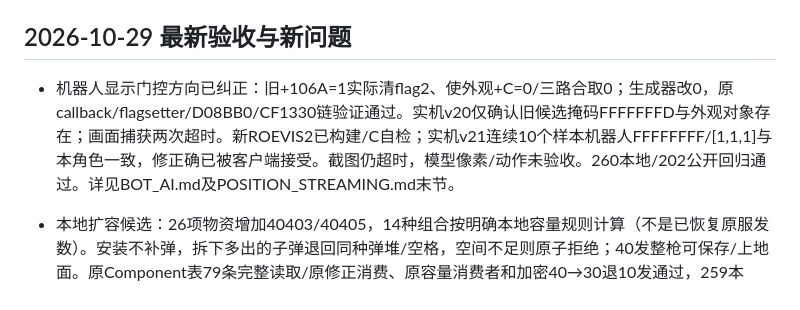
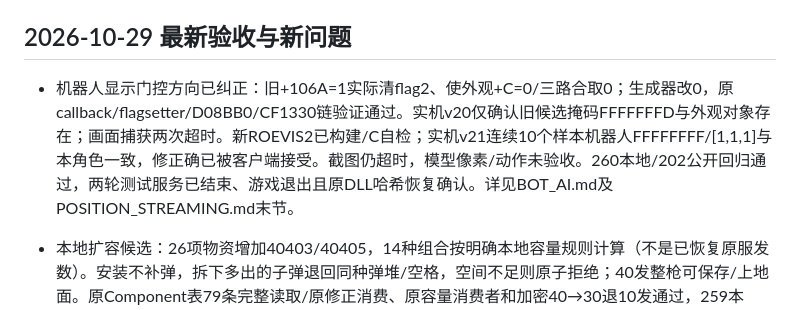
Before and after one commit to Sulfurone/roe-thai-offline-recovery, a Markdown page: HANDOFF_CURRENT.md, the part around the change. GitHub-like rendering.

```diff
--- a/HANDOFF_CURRENT.md
+++ b/HANDOFF_CURRENT.md
@@ -4,7 +4,7 @@
 
 ## 2026-10-29 最新验收与新问题
 
-- 机器人显示门控方向已纠正：旧+106A=1实际清flag2、使外观+C=0/三路合取0；生成器改0，原callback/flagsetter/D08BB0/CF1330链验证通过。实机v20仅确认旧候选掩码FFFFFFFD与外观对象存在；画面捕获两次超时。新ROEVIS2已构建/C自检；实机v21连续10个样本机器人FFFFFFFF/[1,1,1]与本角色一致，修正确已被客户端接受。截图仍超时，模型像素/动作未验收。260本地/202公开回归通过。详见BOT_AI.md及POSITION_STREAMING.md末节。
+- 机器人显示门控方向已纠正：旧+106A=1实际清flag2、使外观+C=0/三路合取0；生成器改0，原callback/flagsetter/D08BB0/CF1330链验证通过。实机v20仅确认旧候选掩码FFFFFFFD与外观对象存在；画面捕获两次超时。新ROEVIS2已构建/C自检；实机v21连续10个样本机器人FFFFFFFF/[1,1,1]与本角色一致，修正确已被客户端接受。截图仍超时，模型像素/动作未验收。260本地/202公开回归通过，两轮测试服务已结束、游戏退出且原DLL哈希恢复确认。详见BOT_AI.md及POSITION_STREAMING.md末节。
 
 - 本地扩容候选：26项物资增加40403/40405，14种组合按明确本地容量规则计算（不是已恢复原服发数）。安装不补弹，拆下多出的子弹退回同种弹堆/空格，空间不足则原子拒绝；40发整枪可保存/上地面。原Component表79条完整读取/原修正消费、原容量消费者和加密40→30退10发通过，259本地/201公开回归通过。79条reload修正都为0，模型/开镜/完整配件效果待验收。详见EQUIPMENT_ACTIONS.md末节。
 
```
Also changed, not shown: BOT_AI.md (+1 -1 lines), POSITION_STREAMING.md (+1 -1 lines).
